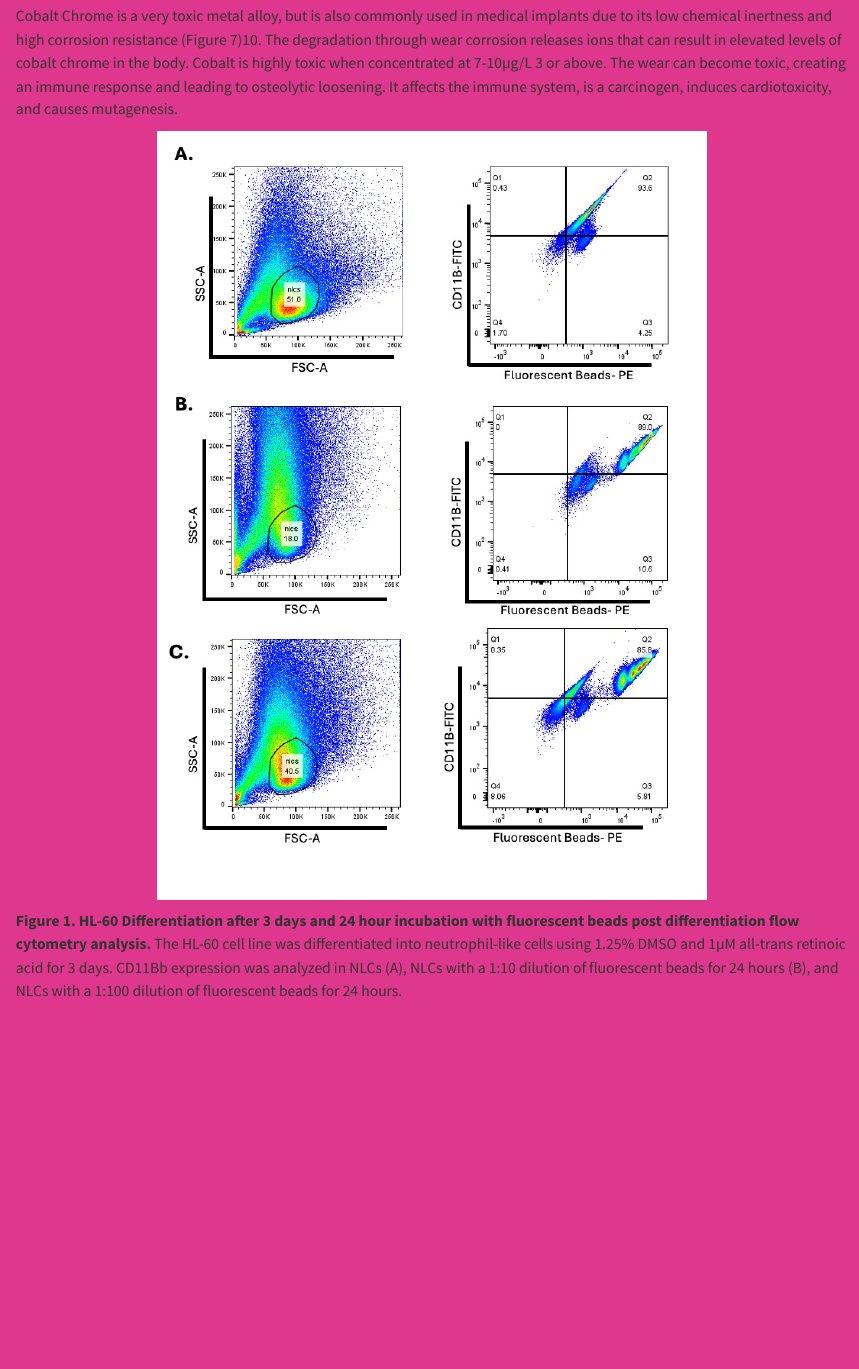
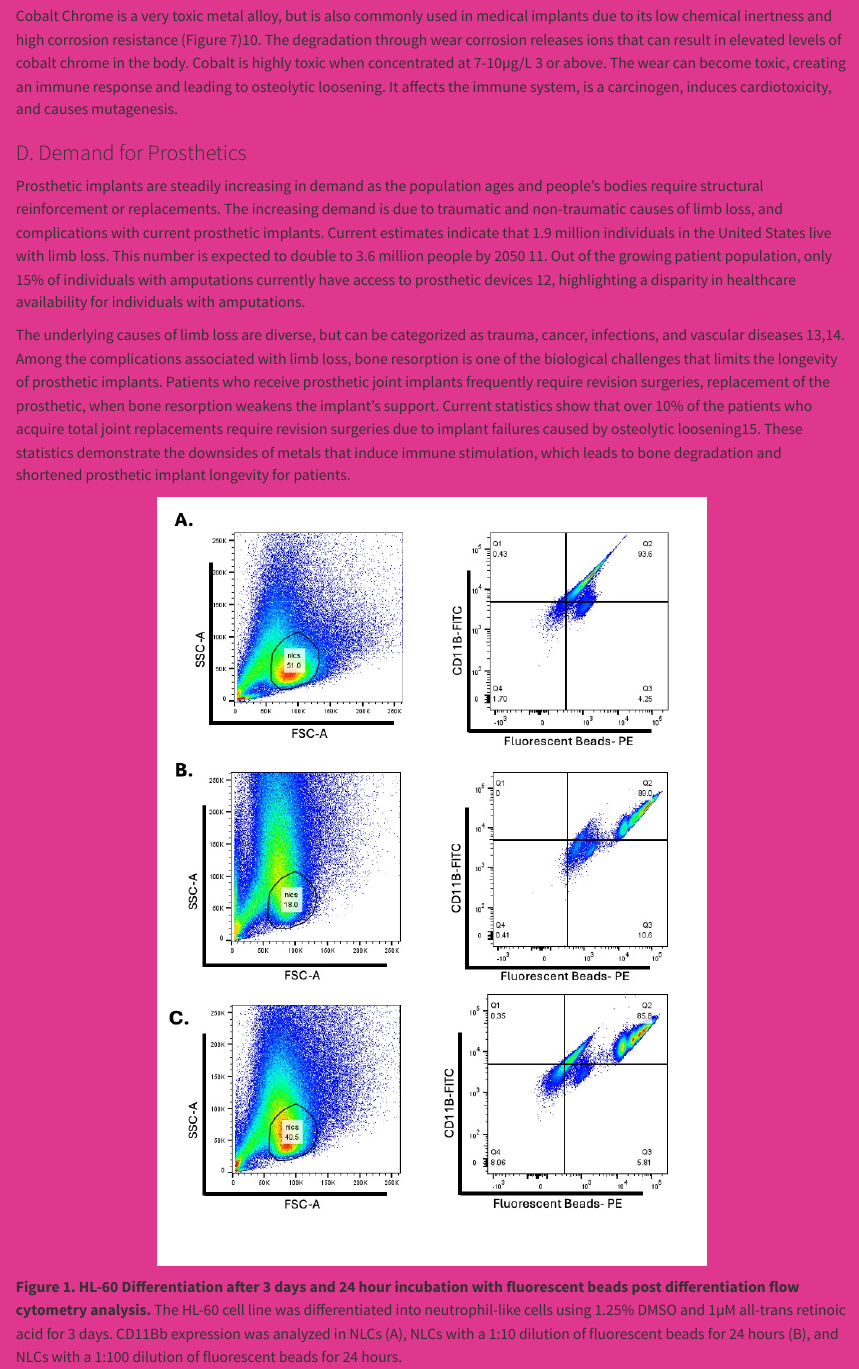
Before and after one commit to zarazuapaloma/Zarazua, a Quarto document (Research.qmd): the page in a window 1100 px wide, from 2040 px down. Rendered offline with R 4.5, knitr and Pandoc in place of Quarto, with nearby package versions.

Commit message:
Adding section D

```diff
--- a/Research.qmd
+++ b/Research.qmd
@@ -35,6 +35,11 @@ Stainless steel is a metal alloy composed of chromium, nickel, and small amounts
 
  Cobalt Chrome is a very toxic metal alloy, but is also commonly used in medical implants due to its low chemical inertness and high corrosion resistance (Figure 7)10. The degradation through wear corrosion releases ions that can result in elevated levels of cobalt chrome in the body. Cobalt is highly toxic when concentrated at 7-10µg/L 3 or above.  The wear can become toxic, creating an immune response and leading to osteolytic loosening. It affects the immune system, is a carcinogen, induces cardiotoxicity, and causes mutagenesis.
 
+### D. Demand for Prosthetics
+
+Prosthetic implants are steadily increasing in demand as the population ages and people’s bodies require structural reinforcement or replacements. The increasing demand is due to traumatic and non-traumatic causes of limb loss, and complications with current prosthetic implants. Current estimates indicate that 1.9 million individuals in the United States live with limb loss. This number is expected to double to 3.6 million people by 2050 11. Out of the growing patient population, only 15% of individuals with amputations currently have access to prosthetic devices 12, highlighting a disparity in healthcare availability for individuals with amputations.
+
+The underlying causes of limb loss are diverse, but can be categorized as trauma, cancer, infections, and vascular diseases 13,14. Among the complications associated with limb loss, bone resorption is one of the biological challenges that limits the longevity of prosthetic implants. Patients who receive prosthetic joint implants frequently require revision surgeries, replacement of the prosthetic, when bone resorption weakens the implant’s support. Current statistics show that over 10% of the patients who acquire total joint replacements require revision surgeries due to implant failures caused by osteolytic loosening15. These statistics demonstrate the downsides of metals that induce immune stimulation, which leads to bone degradation and shortened prosthetic implant longevity for patients.
 
 <p align="center">
   <img src="images/flowbeads.jpg" width="600" alt="Flow Cytometry Results">
```
Also changed, not shown: docs/search.json, 1 other file.
